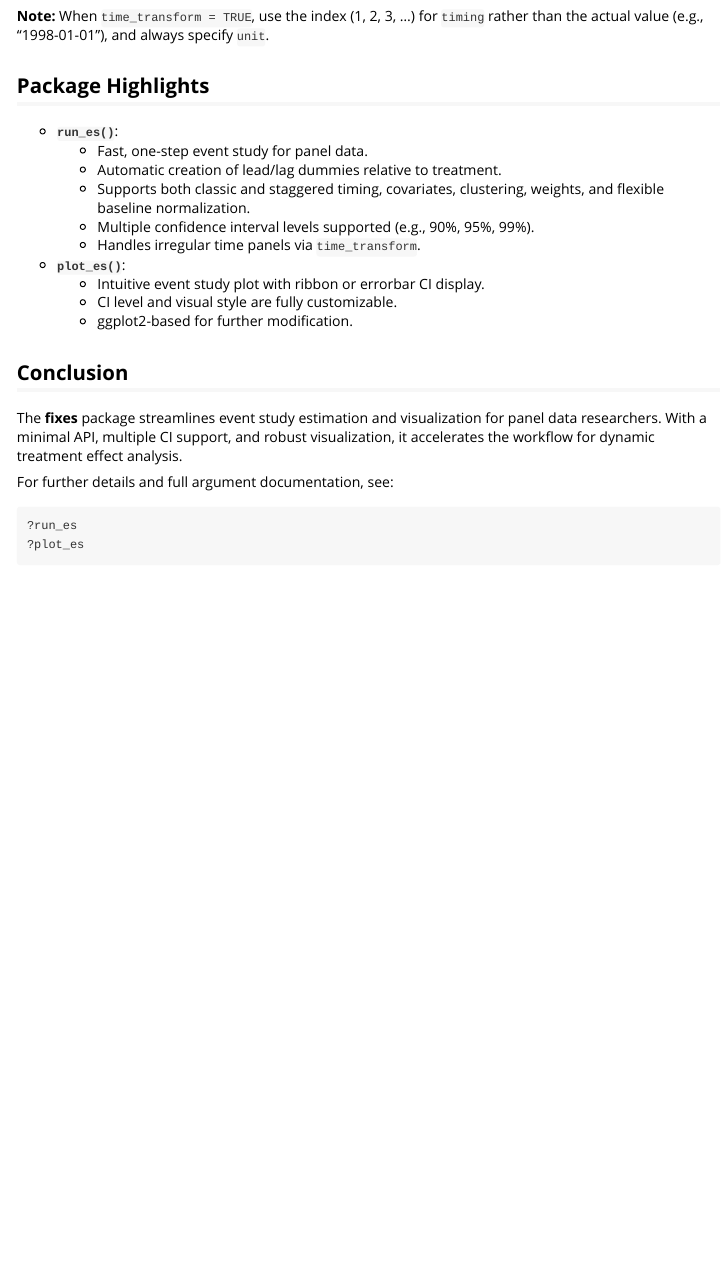
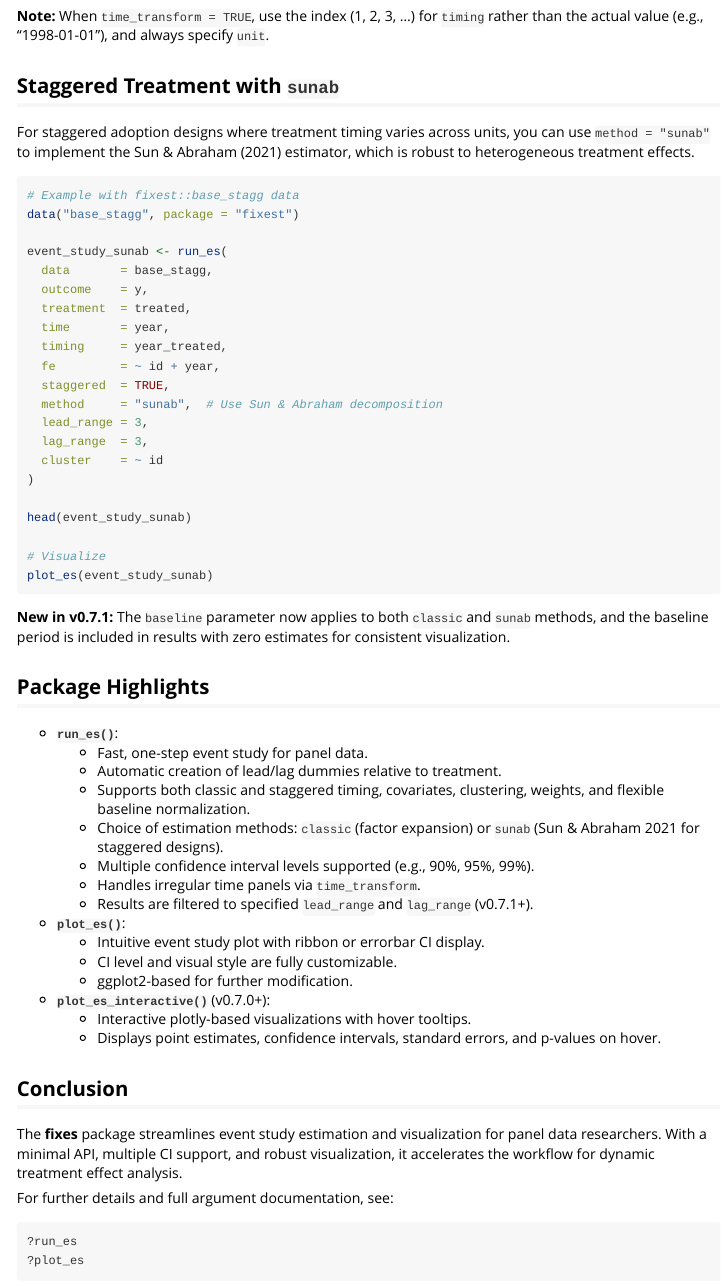
Before and after one commit to yo5uke/fixes, an R Markdown document (vignettes/fixes-intro.Rmd): the page in a window 1100 px wide, from 3050 px down. Rendered offline with R 4.5, knitr and Pandoc, with nearby package versions.

Commit message:
Add Sun & Abraham (2021) staggered treatment example and update highlights for sunab method and interactive plotting

````diff
--- a/vignettes/fixes-intro.Rmd
+++ b/vignettes/fixes-intro.Rmd
@@ -168,19 +168,55 @@
 
 **Note:** When `time_transform = TRUE`, use the index (1, 2, 3, ...) for `timing` rather than the actual value (e.g., "1998-01-01"), and always specify `unit`.
 
+## Staggered Treatment with `sunab`
+
+For staggered adoption designs where treatment timing varies across units, you can use `method = "sunab"` to implement the Sun & Abraham (2021) estimator, which is robust to heterogeneous treatment effects.
+
+```r
+# Example with fixest::base_stagg data
+data("base_stagg", package = "fixest")
+
+event_study_sunab <- run_es(
+  data       = base_stagg,
+  outcome    = y,
+  treatment  = treated,
+  time       = year,
+  timing     = year_treated,
+  fe         = ~ id + year,
+  staggered  = TRUE,
+  method     = "sunab",  # Use Sun & Abraham decomposition
+  lead_range = 3,
+  lag_range  = 3,
+  cluster    = ~ id
+)
+
+head(event_study_sunab)
+
+# Visualize
+plot_es(event_study_sunab)
+```
+
+**New in v0.7.1:** The `baseline` parameter now applies to both `classic` and `sunab` methods, and the baseline period is included in results with zero estimates for consistent visualization.
+
 ## Package Highlights
 
 - **`run_es()`**:
     - Fast, one-step event study for panel data.
     - Automatic creation of lead/lag dummies relative to treatment.
     - Supports both classic and staggered timing, covariates, clustering, weights, and flexible baseline normalization.
+    - Choice of estimation methods: `classic` (factor expansion) or `sunab` (Sun & Abraham 2021 for staggered designs).
     - Multiple confidence interval levels supported (e.g., 90%, 95%, 99%).
     - Handles irregular time panels via `time_transform`.
+    - Results are filtered to specified `lead_range` and `lag_range` (v0.7.1+).
 
 - **`plot_es()`**:
     - Intuitive event study plot with ribbon or errorbar CI display.
     - CI level and visual style are fully customizable.
     - ggplot2-based for further modification.
+
+- **`plot_es_interactive()`** (v0.7.0+):
+    - Interactive plotly-based visualizations with hover tooltips.
+    - Displays point estimates, confidence intervals, standard errors, and p-values on hover.
 
 ## Conclusion
 
````
